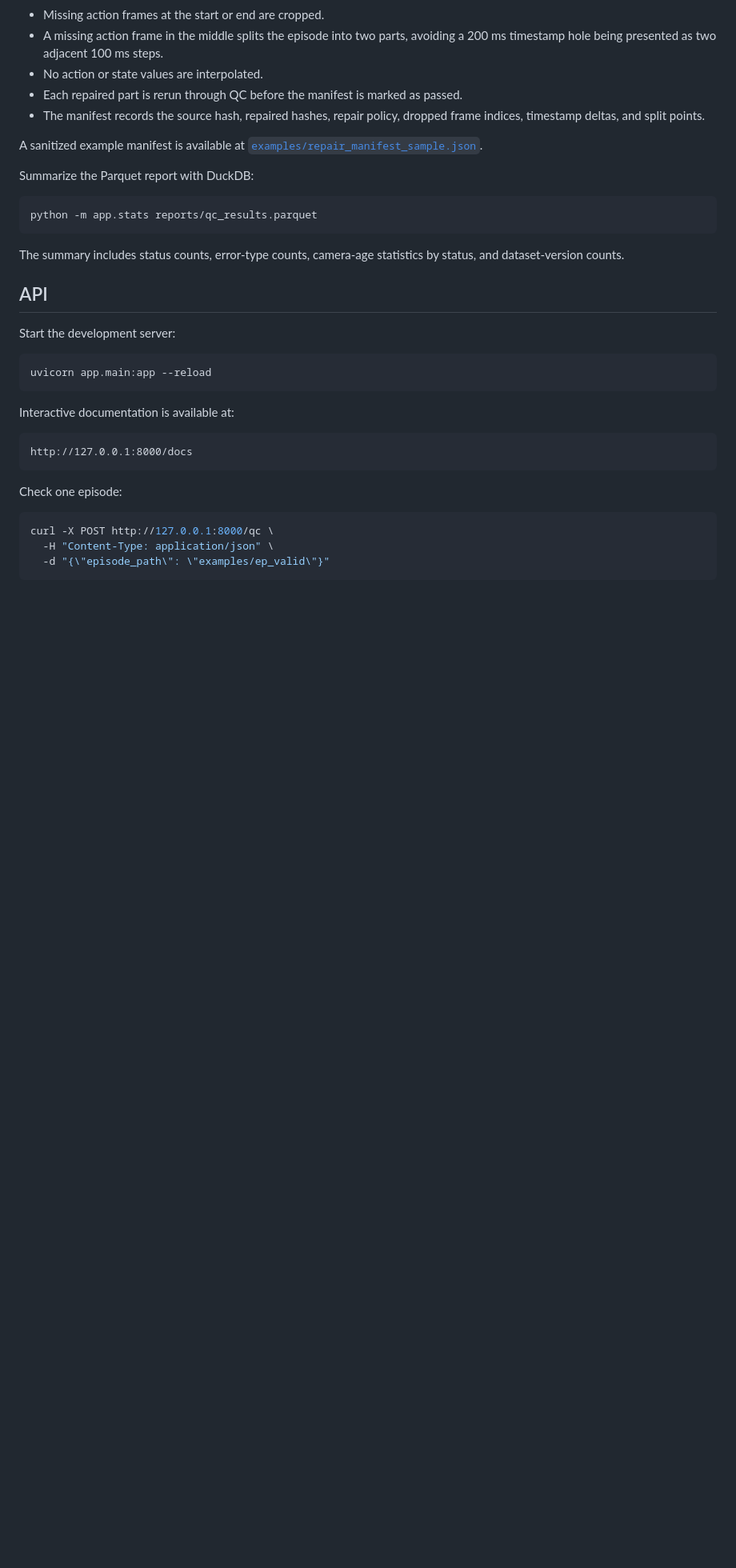
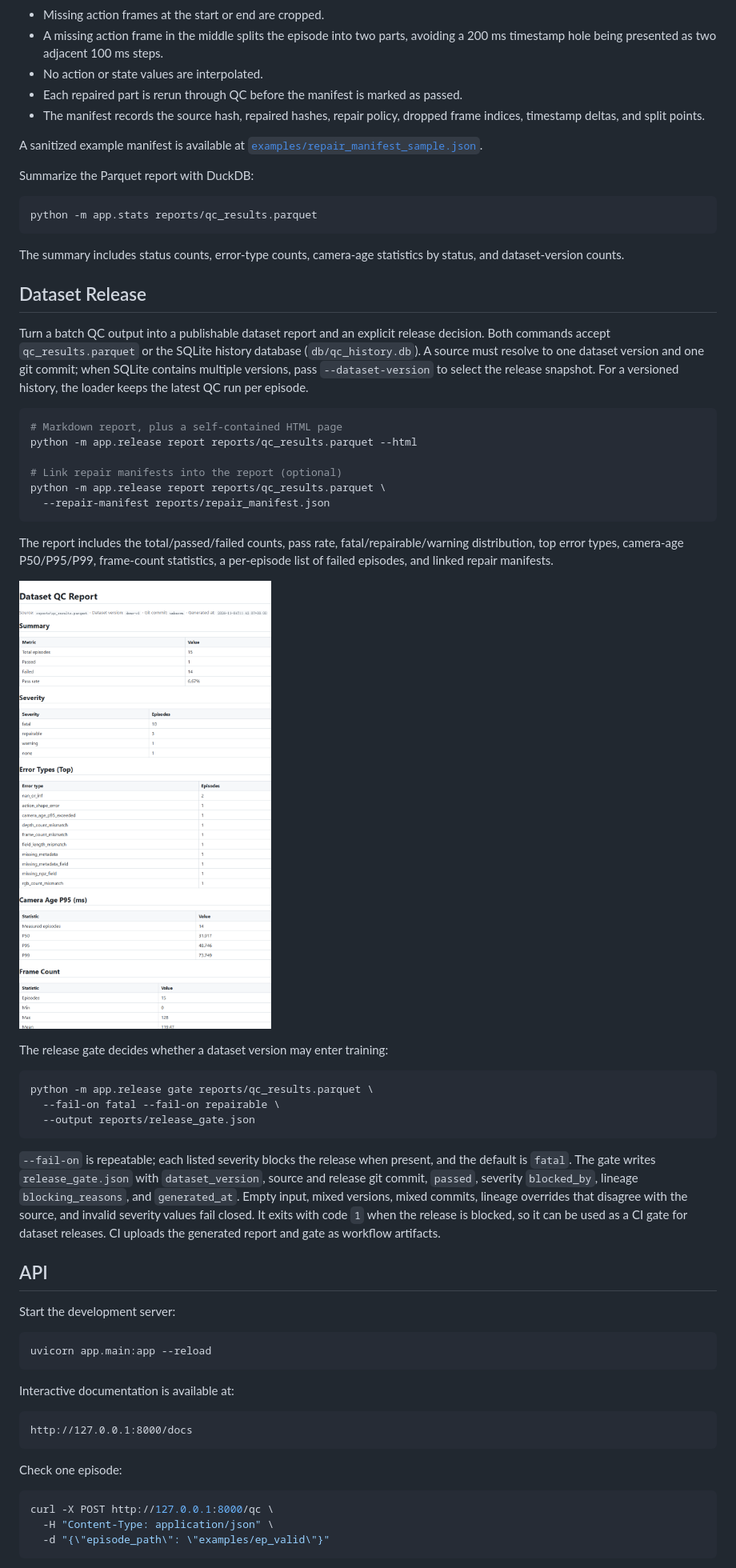
Before and after one commit to TJchao/FR3-Episode-Qc, a Markdown page: README.md, the part around one of its changes. Shown at 80% size. Drawn GitHub-style; pictures changed too: docs/qc_report_preview.png (added); blank space fills up the shorter version.

Commit message:
Add dataset release report and gate

````diff
--- a/README.md
+++ b/README.md
@@ -223,6 +228,33 @@ python -m app.stats reports/qc_results.parquet
 
 The summary includes status counts, error-type counts, camera-age statistics by status, and dataset-version counts.
 
+## Dataset Release
+
+Turn a batch QC output into a publishable dataset report and an explicit release decision. Both commands accept `qc_results.parquet` or the SQLite history database (`db/qc_history.db`). A source must resolve to one dataset version and one git commit; when SQLite contains multiple versions, pass `--dataset-version` to select the release snapshot. For a versioned history, the loader keeps the latest QC run per episode.
+
+```bash
+# Markdown report, plus a self-contained HTML page
+python -m app.release report reports/qc_results.parquet --html
+
+# Link repair manifests into the report (optional)
+python -m app.release report reports/qc_results.parquet \
+  --repair-manifest reports/repair_manifest.json
+```
+
+The report includes the total/passed/failed counts, pass rate, fatal/repairable/warning distribution, top error types, camera-age P50/P95/P99, frame-count statistics, a per-episode list of failed episodes, and linked repair manifests.
+
+![Dataset QC report](docs/qc_report_preview.png)
+
+The release gate decides whether a dataset version may enter training:
+
+```bash
+python -m app.release gate reports/qc_results.parquet \
+  --fail-on fatal --fail-on repairable \
+  --output reports/release_gate.json
+```
+
+`--fail-on` is repeatable; each listed severity blocks the release when present, and the default is `fatal`. The gate writes `release_gate.json` with `dataset_version`, source and release git commit, `passed`, severity `blocked_by`, lineage `blocking_reasons`, and `generated_at`. Empty input, mixed versions, mixed commits, lineage overrides that disagree with the source, and invalid severity values fail closed. It exits with code `1` when the release is blocked, so it can be used as a CI gate for dataset releases. CI uploads the generated report and gate as workflow artifacts.
+
 ## API
 
 Start the development server:
````
Also changed, not shown: other parts of README.md (+7 -0 lines), 4 other files.
